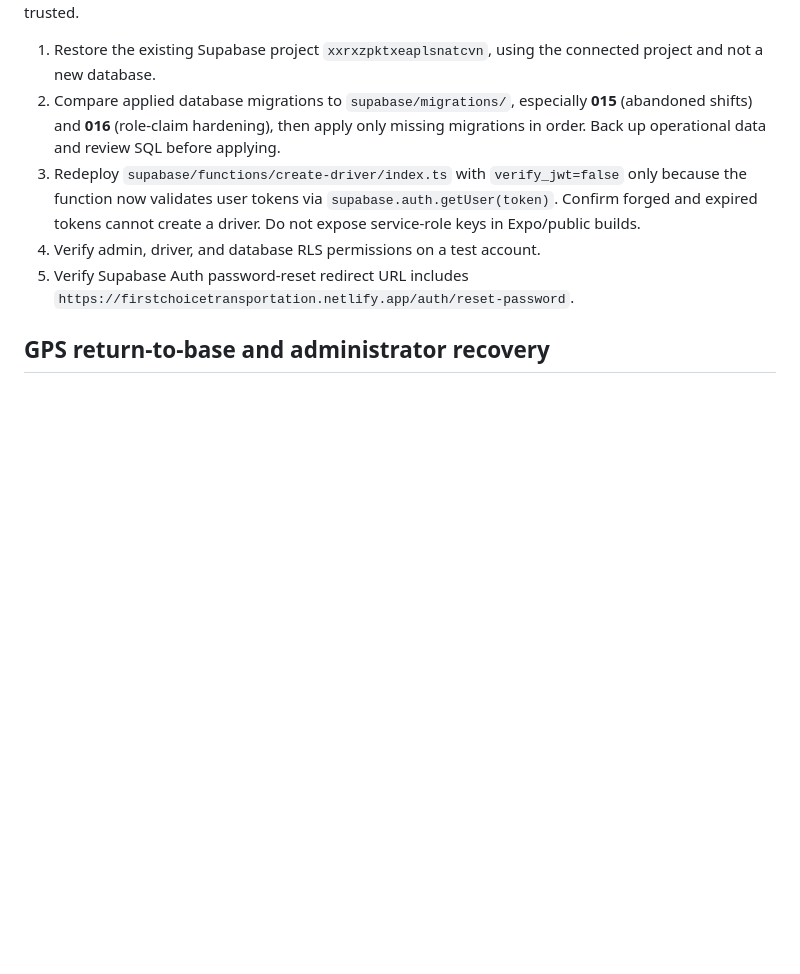
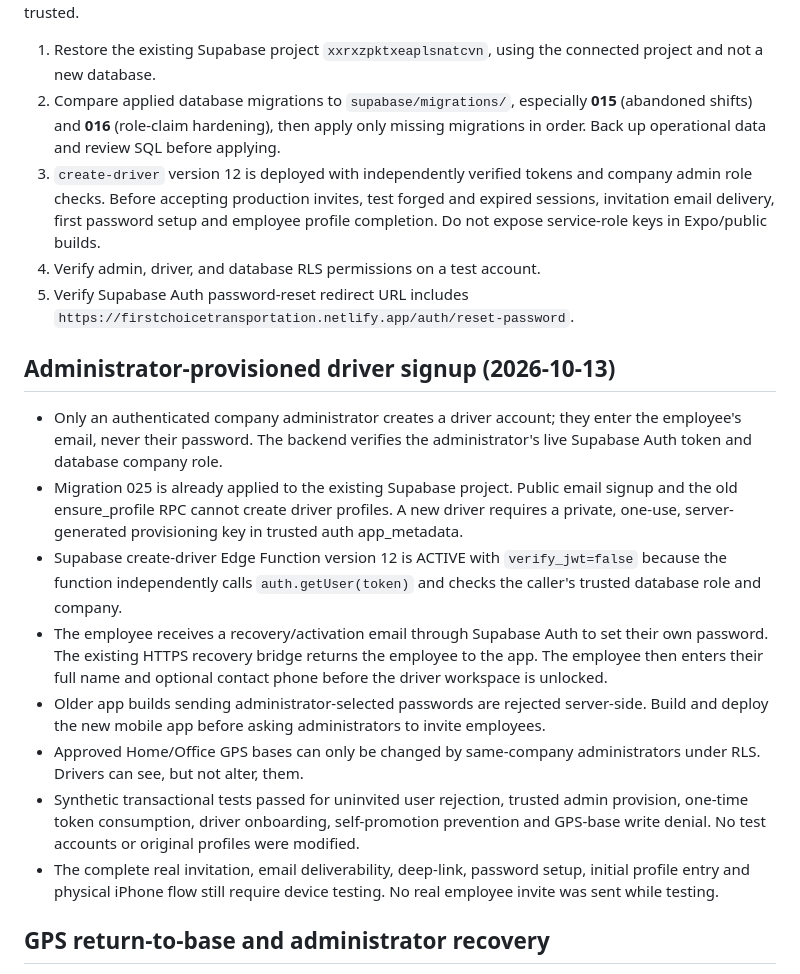
Before and after one commit to BTheCoderr/firstChoiceTransportation, a Markdown page: RELEASE.md, the part around the change. Drawn GitHub-style; blank space fills up the shorter version.

Commit message:
docs: record deployed admin-owned driver signup and production verification gates

```diff
--- a/RELEASE.md
+++ b/RELEASE.md
@@ -6,9 +6,20 @@ This app contains employee location and payroll-related records. Do not reopen p
 
 1. Restore the existing Supabase project `xxrxzpktxeaplsnatcvn`, using the connected project and not a new database.
 2. Compare applied database migrations to `supabase/migrations/`, especially **015** (abandoned shifts) and **016** (role-claim hardening), then apply only missing migrations in order. Back up operational data and review SQL before applying.
-3. Redeploy `supabase/functions/create-driver/index.ts` with `verify_jwt=false` only because the function now validates user tokens via `supabase.auth.getUser(token)`. Confirm forged and expired tokens cannot create a driver. Do not expose service-role keys in Expo/public builds.
+3. `create-driver` version 12 is deployed with independently verified tokens and company admin role checks. Before accepting production invites, test forged and expired sessions, invitation email delivery, first password setup and employee profile completion. Do not expose service-role keys in Expo/public builds.
 4. Verify admin, driver, and database RLS permissions on a test account.
 5. Verify Supabase Auth password-reset redirect URL includes `https://firstchoicetransportation.netlify.app/auth/reset-password`.
+
+## Administrator-provisioned driver signup (2026-10-13)
+
+- Only an authenticated company administrator creates a driver account; they enter the employee's email, never their password. The backend verifies the administrator's live Supabase Auth token and database company role.
+- Migration 025 is already applied to the existing Supabase project. Public email signup and the old ensure_profile RPC cannot create driver profiles. A new driver requires a private, one-use, server-generated provisioning key in trusted auth app_metadata.
+- Supabase create-driver Edge Function version 12 is ACTIVE with `verify_jwt=false` because the function independently calls `auth.getUser(token)` and checks the caller's trusted database role and company.
+- The employee receives a recovery/activation email through Supabase Auth to set their own password. The existing HTTPS recovery bridge returns the employee to the app. The employee then enters their full name and optional contact phone before the driver workspace is unlocked.
+- Older app builds sending administrator-selected passwords are rejected server-side. Build and deploy the new mobile app before asking administrators to invite employees.
+- Approved Home/Office GPS bases can only be changed by same-company administrators under RLS. Drivers can see, but not alter, them.
+- Synthetic transactional tests passed for uninvited user rejection, trusted admin provision, one-time token consumption, driver onboarding, self-promotion prevention and GPS-base write denial. No test accounts or original profiles were modified.
+- The complete real invitation, email deliverability, deep-link, password setup, initial profile entry and physical iPhone flow still require device testing. No real employee invite was sent while testing.
 
 ## GPS return-to-base and administrator recovery
 
```
